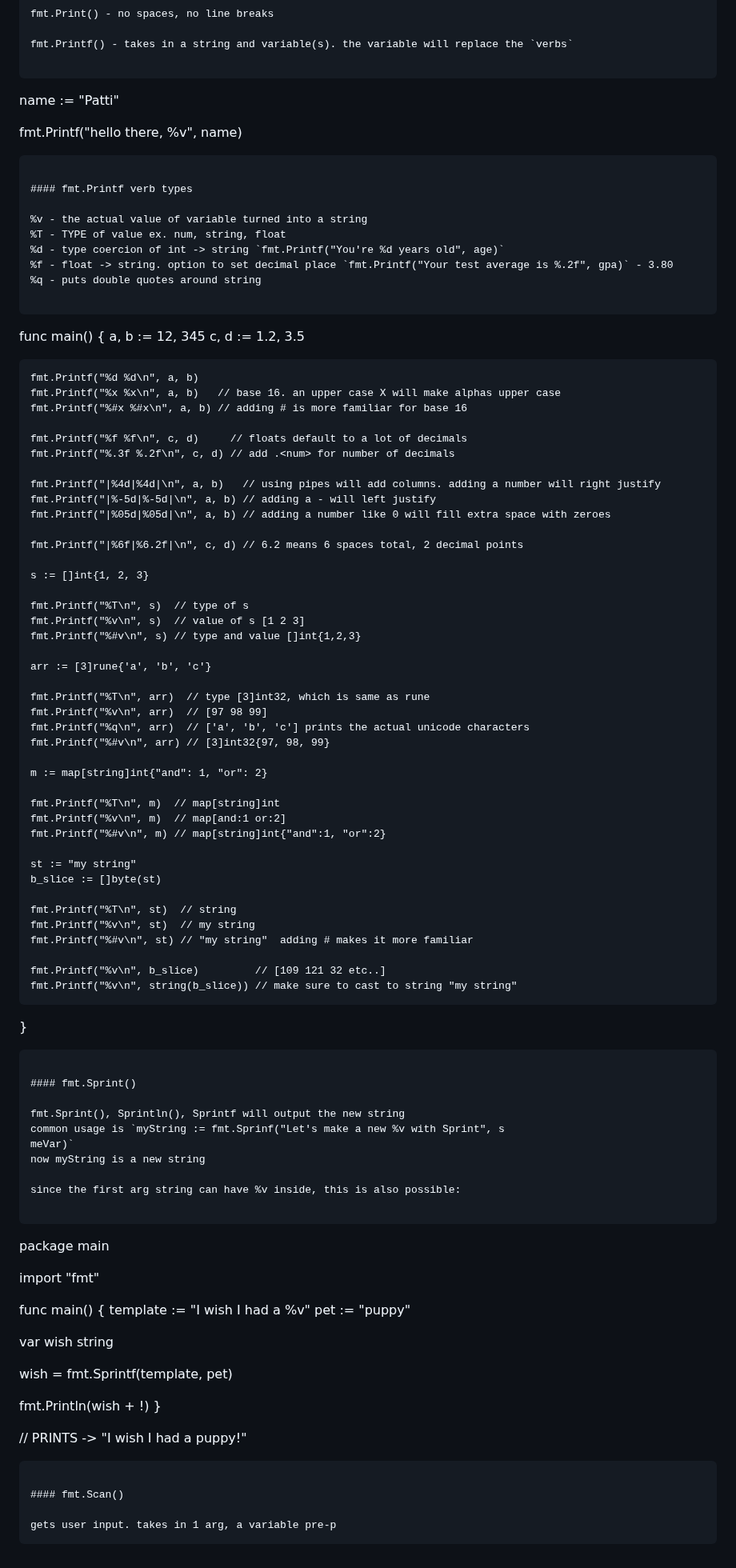
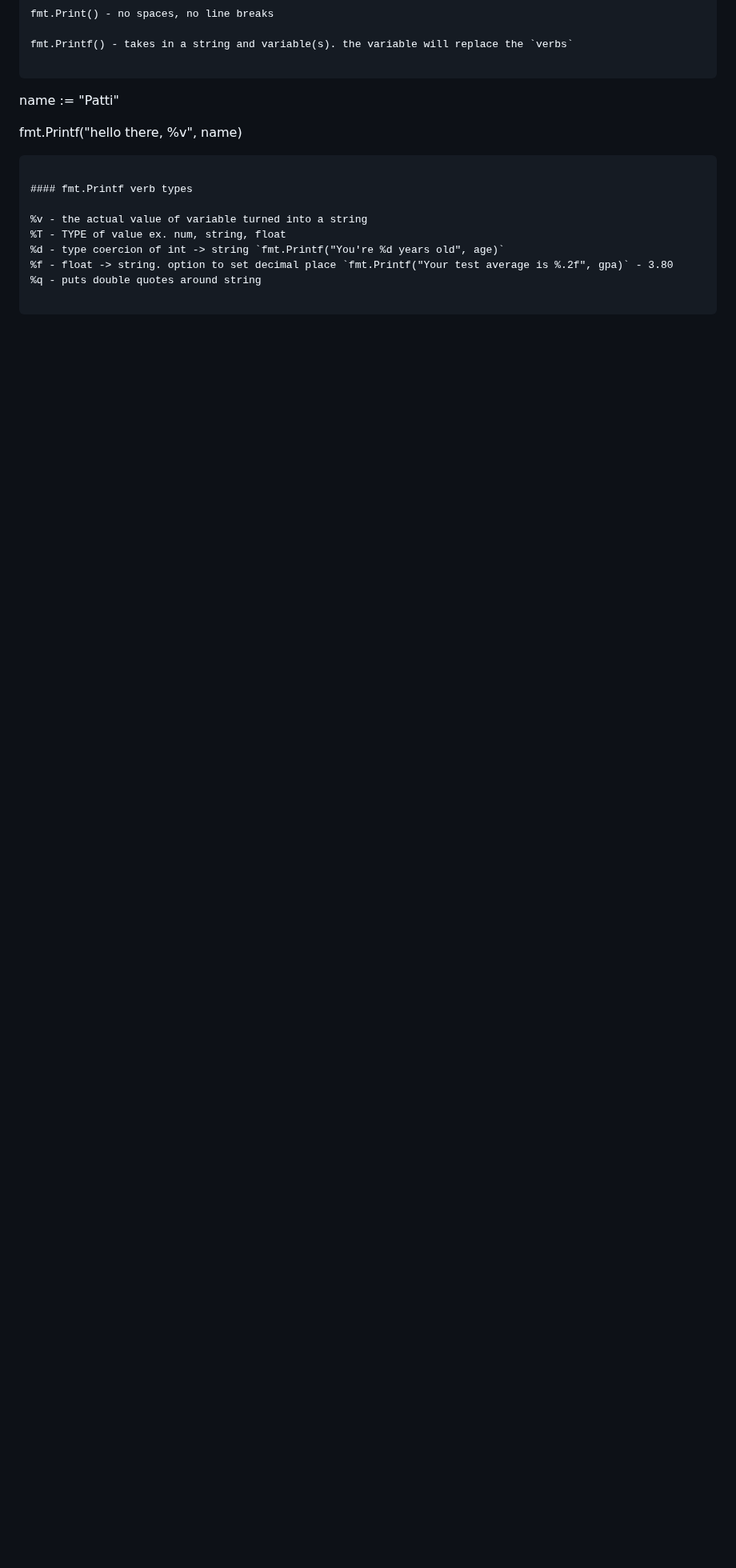
Before and after one commit to h15200/notes, a Markdown page: go.md, the part around one of its changes. Shown at 80% size. Drawn GitHub-style; blank space fills up the shorter version.

````diff
--- a/go.md
+++ b/go.md
@@ -564,88 +611,3 @@ fmt.Printf("hello there, %v", name)
 %q - puts double quotes around string
 
 ```
-
-func main() {
-a, b := 12, 345
-c, d := 1.2, 3.5
-
-    fmt.Printf("%d %d\n", a, b)
-    fmt.Printf("%x %x\n", a, b)   // base 16. an upper case X will make alphas upper case
-    fmt.Printf("%#x %#x\n", a, b) // adding # is more familiar for base 16
-
-    fmt.Printf("%f %f\n", c, d)     // floats default to a lot of decimals
-    fmt.Printf("%.3f %.2f\n", c, d) // add .<num> for number of decimals
-
-    fmt.Printf("|%4d|%4d|\n", a, b)   // using pipes will add columns. adding a number will right justify
-    fmt.Printf("|%-5d|%-5d|\n", a, b) // adding a - will left justify
-    fmt.Printf("|%05d|%05d|\n", a, b) // adding a number like 0 will fill extra space with zeroes
-
-    fmt.Printf("|%6f|%6.2f|\n", c, d) // 6.2 means 6 spaces total, 2 decimal points
-
-    s := []int{1, 2, 3}
-
-    fmt.Printf("%T\n", s)  // type of s
-    fmt.Printf("%v\n", s)  // value of s [1 2 3]
-    fmt.Printf("%#v\n", s) // type and value []int{1,2,3}
-
-    arr := [3]rune{'a', 'b', 'c'}
-
-    fmt.Printf("%T\n", arr)  // type [3]int32, which is same as rune
-    fmt.Printf("%v\n", arr)  // [97 98 99]
-    fmt.Printf("%q\n", arr)  // ['a', 'b', 'c'] prints the actual unicode characters
-    fmt.Printf("%#v\n", arr) // [3]int32{97, 98, 99}
-
-    m := map[string]int{"and": 1, "or": 2}
-
-    fmt.Printf("%T\n", m)  // map[string]int
-    fmt.Printf("%v\n", m)  // map[and:1 or:2]
-    fmt.Printf("%#v\n", m) // map[string]int{"and":1, "or":2}
-
-    st := "my string"
-    b_slice := []byte(st)
-
-    fmt.Printf("%T\n", st)  // string
-    fmt.Printf("%v\n", st)  // my string
-    fmt.Printf("%#v\n", st) // "my string"  adding # makes it more familiar
-
-    fmt.Printf("%v\n", b_slice)         // [109 121 32 etc..]
-    fmt.Printf("%v\n", string(b_slice)) // make sure to cast to string "my string"
-
-}
-
-```
-
-#### fmt.Sprint()
-
-fmt.Sprint(), Sprintln(), Sprintf will output the new string
-common usage is `myString := fmt.Sprinf("Let's make a new %v with Sprint", s
-meVar)`
-now myString is a new string
-
-since the first arg string can have %v inside, this is also possible:
-
-```
-
-package main
-
-import "fmt"
-
-func main() {
-template := "I wish I had a %v"
-pet := "puppy"
-
-var wish string
-
-wish = fmt.Sprintf(template, pet)
-
-fmt.Println(wish + !)
-}
-
-// PRINTS -> "I wish I had a puppy!"
-
-```
-
-#### fmt.Scan()
-
-gets user input. takes in 1 arg, a variable pre-p
-```
````
Also changed, not shown: other parts of go.md (+48 -1 lines).
